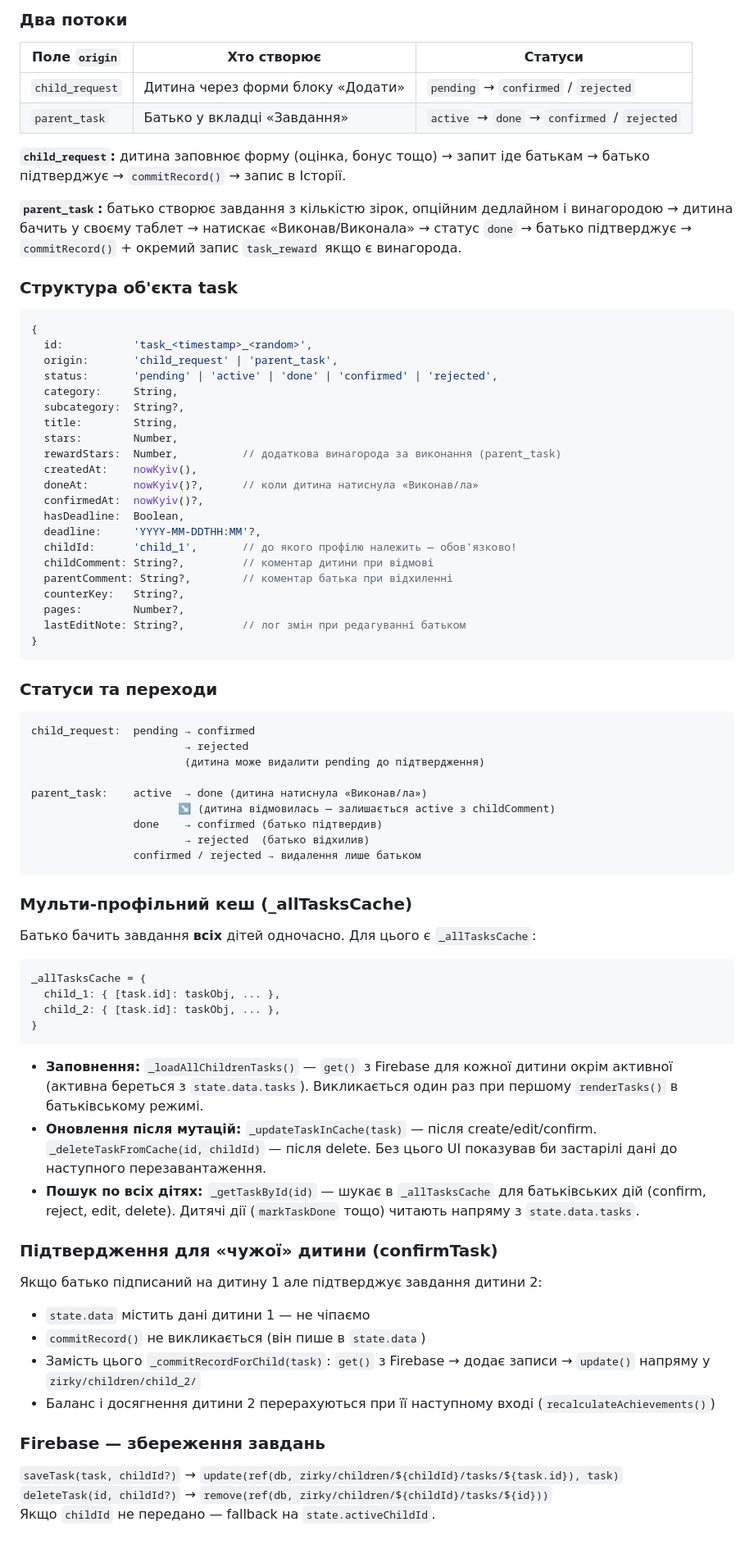
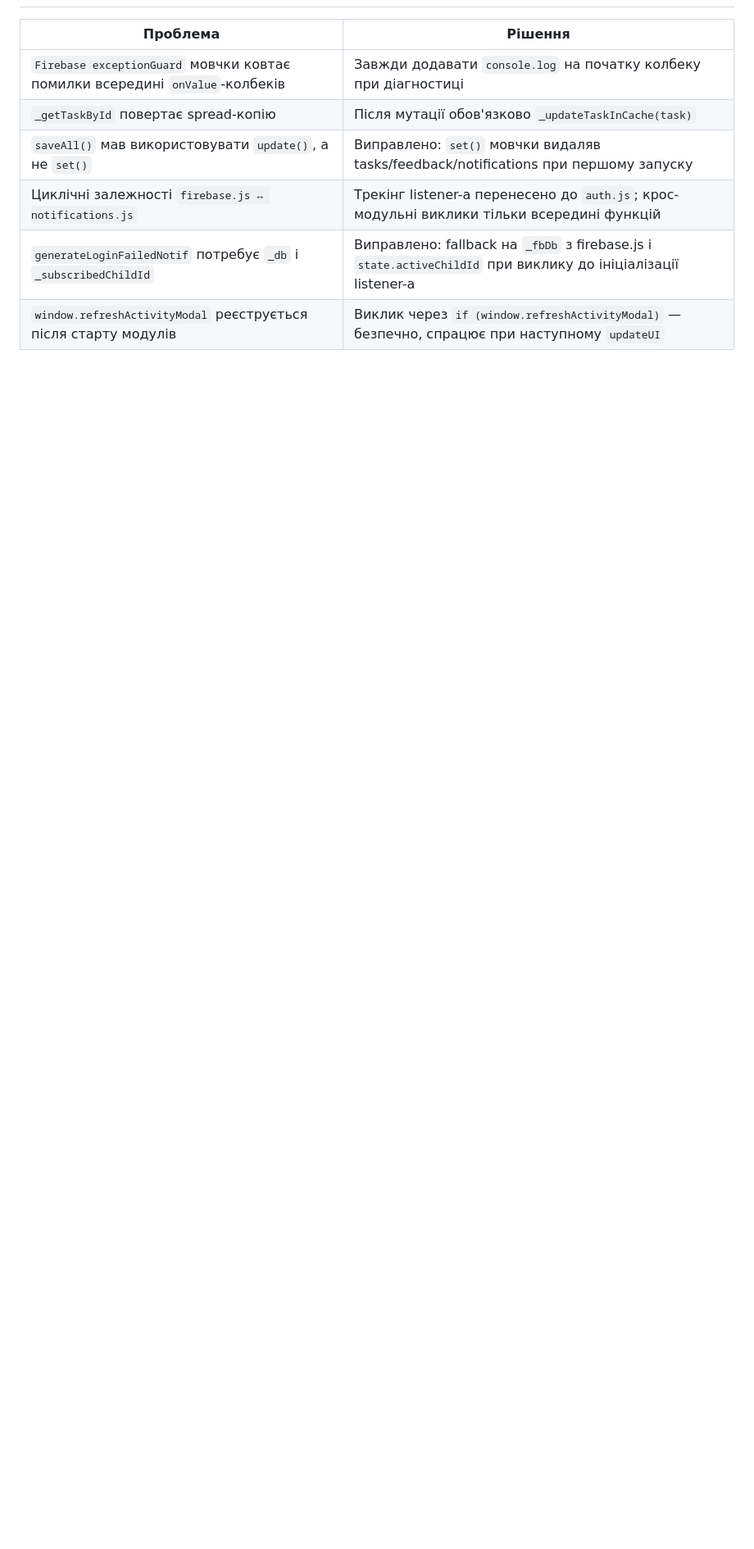
Before and after one commit to MaietnyiOleksandr/zirky, a Markdown page: README.md, the part around one of its changes. Shown at 82% size. Drawn GitHub-style; blank space fills up the shorter version.

````diff
--- a/README.md
+++ b/README.md
@@ -356,80 +473,9 @@ border: {
 
-### Два потоки
-
-| Поле `origin` | Хто створює | Статуси |
-|---|---|---|
-| `child_request` | Дитина через форми блоку «Додати» | `pending` → `confirmed` / `rejected` |
-| `parent_task` | Батько у вкладці «Завдання» | `active` → `done` → `confirmed` / `rejected` |
-
-**`child_request`:** дитина заповнює форму (оцінка, бонус тощо) → запит іде батькам → батько підтверджує → `commitRecord()` → запис в Історії.
-
-**`parent_task`:** батько створює завдання з кількістю зірок, опційним дедлайном і винагородою → дитина бачить у своєму таблет → натискає «Виконав/Виконала» → статус `done` → батько підтверджує → `commitRecord()` + окремий запис `task_reward` якщо є винагорода.
-
-### Структура об'єкта task
-
-```js
-{
-  id:           'task_<timestamp>_<random>',
-  origin:       'child_request' | 'parent_task',
-  status:       'pending' | 'active' | 'done' | 'confirmed' | 'rejected',
-  category:     String,
-  subcategory:  String?,
-  title:        String,
-  stars:        Number,
-  rewardStars:  Number,          // додаткова винагорода за виконання (parent_task)
-  createdAt:    nowKyiv(),
-  doneAt:       nowKyiv()?,      // коли дитина натиснула «Виконав/ла»
-  confirmedAt:  nowKyiv()?,
-  hasDeadline:  Boolean,
-  deadline:     'YYYY-MM-DDTHH:MM'?,
-  childId:      'child_1',       // до якого профілю належить — обов'язково!
-  childComment: String?,         // коментар дитини при відмові
-  parentComment: String?,        // коментар батька при відхиленні
-  counterKey:   String?,
-  pages:        Number?,
-  lastEditNote: String?,         // лог змін при редагуванні батьком
-}
-```
-
-### Статуси та переходи
-
-```
-child_request:  pending → confirmed
-                        → rejected
-                        (дитина може видалити pending до підтвердження)
-
-parent_task:    active  → done (дитина натиснула «Виконав/ла»)
-                       ↘ (дитина відмовилась — залишається active з childComment)
-                done    → confirmed (батько підтвердив)
-                        → rejected  (батько відхилив)
-                confirmed / rejected → видалення лише батьком
-```
-
-### Мульти-профільний кеш (_allTasksCache)
-
-Батько бачить завдання **всіх** дітей одночасно. Для цього є `_allTasksCache`:
-
-```js
-_allTasksCache = {
-  child_1: { [task.id]: taskObj, ... },
-  child_2: { [task.id]: taskObj, ... },
-}
-```
-
-- **Заповнення:** `_loadAllChildrenTasks()` — `get()` з Firebase для кожної дитини окрім активної (активна береться з `state.data.tasks`). Викликається один раз при першому `renderTasks()` в батьківському режимі.
-- **Оновлення після мутацій:** `_updateTaskInCache(task)` — після create/edit/confirm. `_deleteTaskFromCache(id, childId)` — після delete. Без цього UI показував би застарілі дані до наступного перезавантаження.
-- **Пошук по всіх дітях:** `_getTaskById(id)` — шукає в `_allTasksCache` для батьківських дій (confirm, reject, edit, delete). Дитячі дії (`markTaskDone` тощо) читають напряму з `state.data.tasks`.
-
-### Підтвердження для «чужої» дитини (confirmTask)
-
-Якщо батько підписаний на дитину 1 але підтверджує завдання дитини 2:
-- `state.data` містить дані дитини 1 — не чіпаємо
-- `commitRecord()` не викликається (він пише в `state.data`)
-- Замість цього `_commitRecordForChild(task)`: `get()` з Firebase → додає записи → `update()` напряму у `zirky/children/child_2/`
-- Баланс і досягнення дитини 2 перерахуються при її наступному вході (`recalculateAchievements()`)
-
-### Firebase — збереження завдань
-
-`saveTask(task, childId?)` → `update(ref(db, zirky/children/${childId}/tasks/${task.id}), task)`
-`deleteTask(id, childId?)` → `remove(ref(db, zirky/children/${childId}/tasks/${id}))`
-Якщо `childId` не передано — fallback на `state.activeChildId`.
+| Проблема | Рішення |
+|---|---|
+| `Firebase exceptionGuard` мовчки ковтає помилки всередині `onValue`-колбеків | Завжди додавати `console.log` на початку колбеку при діагностиці |
+| `_getTaskById` повертає spread-копію | Після мутації обов'язково `_updateTaskInCache(task)` |
+| `saveAll()` мав використовувати `update()`, а не `set()` | Виправлено: `set()` мовчки видаляв tasks/feedback/notifications при першому запуску |
+| Циклічні залежності `firebase.js ↔ notifications.js` | Трекінг listener-а перенесено до `auth.js`; крос-модульні виклики тільки всередині функцій |
+| `generateLoginFailedNotif` потребує `_db` і `_subscribedChildId` | Виправлено: fallback на `_fbDb` з firebase.js і `state.activeChildId` при виклику до ініціалізації listener-а |
+| `window.refreshActivityModal` реєструється після старту модулів | Виклик через `if (window.refreshActivityModal)` — безпечно, спрацює при наступному `updateUI` |
````
Also changed, not shown: other parts of README.md (+185 -68 lines).
